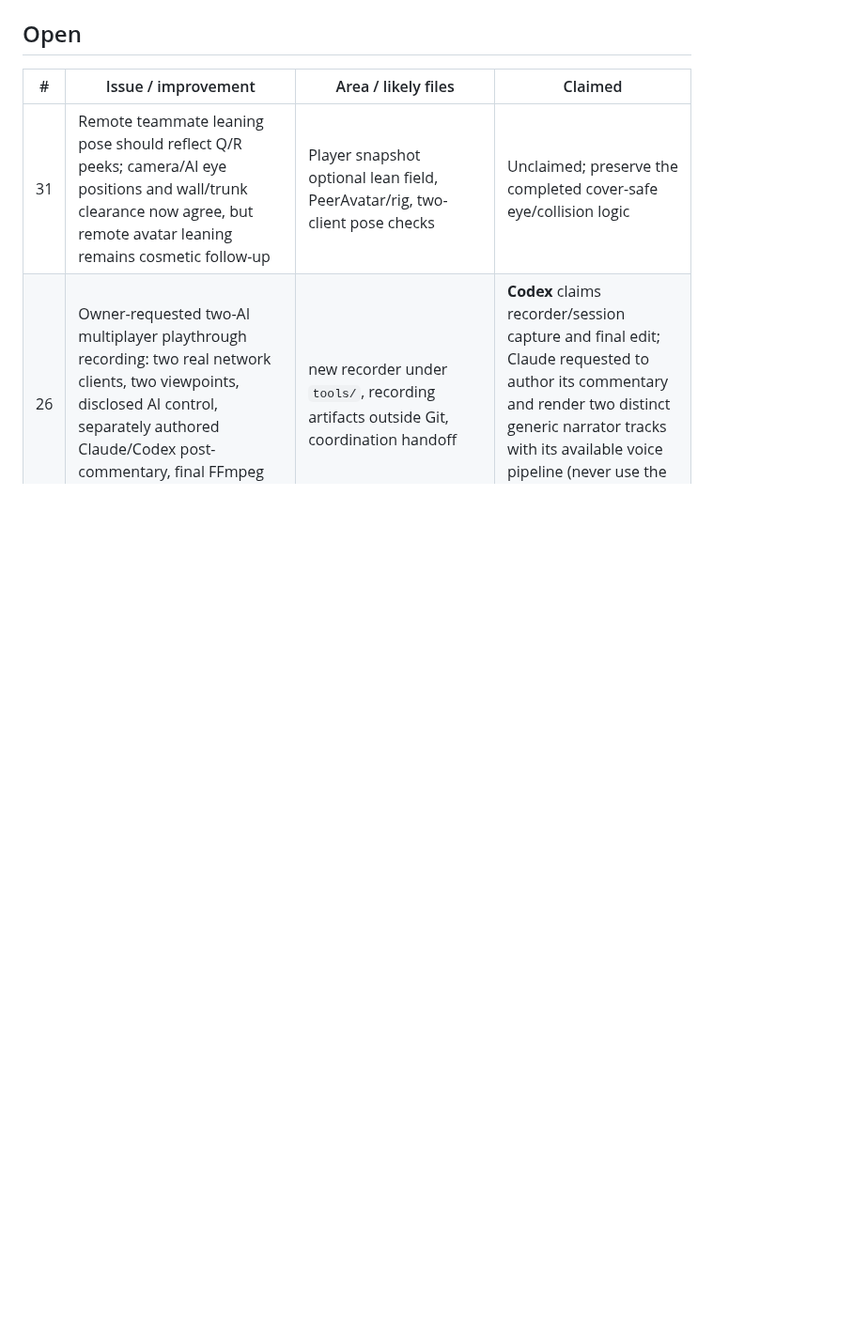
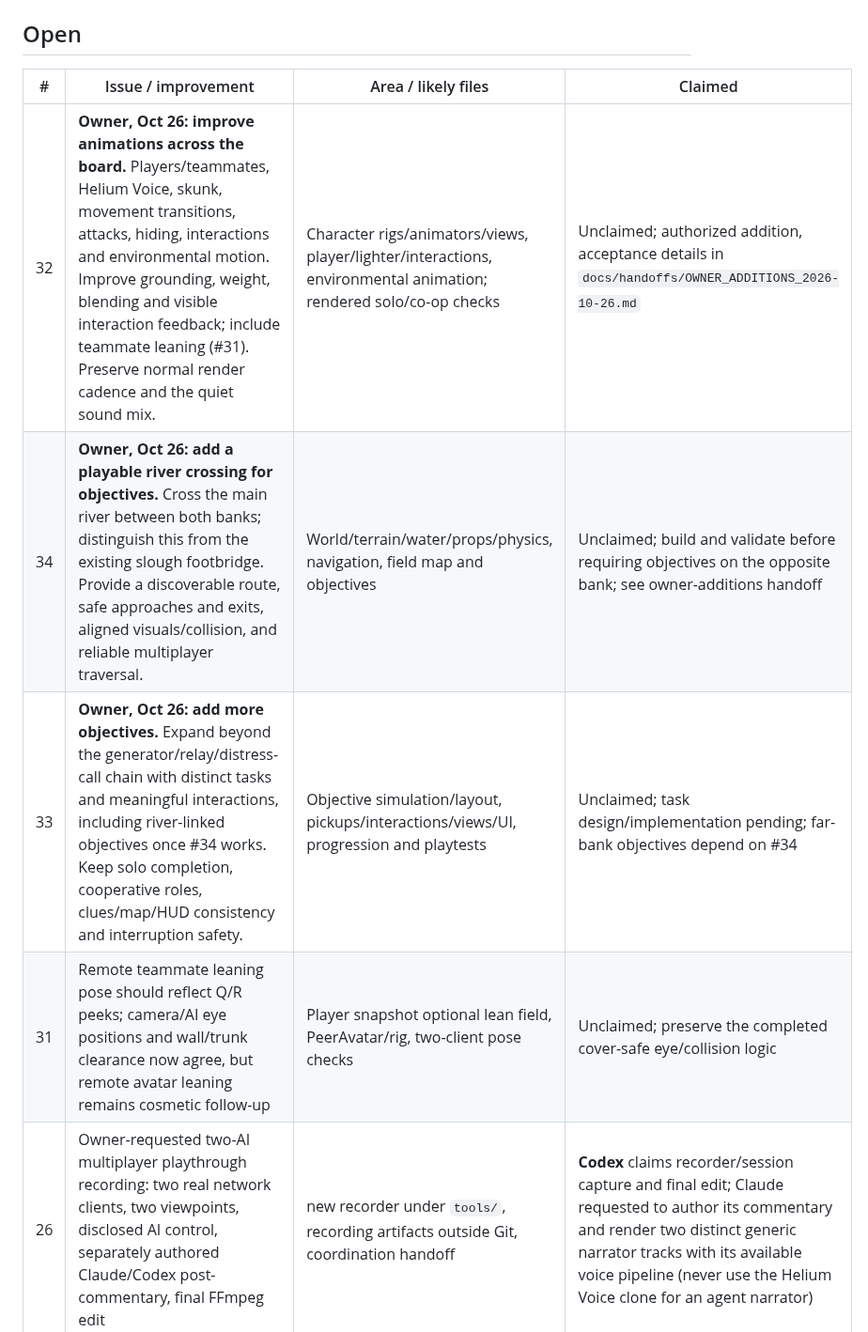
Before and after one commit to FreshFroge/helium-moon, a Markdown page: docs/BACKLOG.md, the part around the change. Shown at 94% size. Rendered like a GitHub page; blank space fills up the shorter version.

Commit message:
Add owner requests for animations, more objectives and river crossing

```diff
--- a/docs/BACKLOG.md
+++ b/docs/BACKLOG.md
@@ -19,6 +19,9 @@ possible without waiting on each other:
 
 | # | Issue / improvement | Area / likely files | Claimed |
 |---|---|---|---|
+| 32 | **Owner, Oct 26: improve animations across the board.** Players/teammates, Helium Voice, skunk, movement transitions, attacks, hiding, interactions and environmental motion. Improve grounding, weight, blending and visible interaction feedback; include teammate leaning (#31). Preserve normal render cadence and the quiet sound mix. | Character rigs/animators/views, player/lighter/interactions, environmental animation; rendered solo/co-op checks | Unclaimed; authorized addition, acceptance details in `docs/handoffs/OWNER_ADDITIONS_2026-10-26.md` |
+| 34 | **Owner, Oct 26: add a playable river crossing for objectives.** Cross the main river between both banks; distinguish this from the existing slough footbridge. Provide a discoverable route, safe approaches and exits, aligned visuals/collision, and reliable multiplayer traversal. | World/terrain/water/props/physics, navigation, field map and objectives | Unclaimed; build and validate before requiring objectives on the opposite bank; see owner-additions handoff |
+| 33 | **Owner, Oct 26: add more objectives.** Expand beyond the generator/relay/distress-call chain with distinct tasks and meaningful interactions, including river-linked objectives once #34 works. Keep solo completion, cooperative roles, clues/map/HUD consistency and interruption safety. | Objective simulation/layout, pickups/interactions/views/UI, progression and playtests | Unclaimed; task design/implementation pending; far-bank objectives depend on #34 |
 | 31 | Remote teammate leaning pose should reflect Q/R peeks; camera/AI eye positions and wall/trunk clearance now agree, but remote avatar leaning remains cosmetic follow-up | Player snapshot optional lean field, PeerAvatar/rig, two-client pose checks | Unclaimed; preserve the completed cover-safe eye/collision logic |
 | 26 | Owner-requested two-AI multiplayer playthrough recording: two real network clients, two viewpoints, disclosed AI control, separately authored Claude/Codex post-commentary, final FFmpeg edit | new recorder under `tools/`, recording artifacts outside Git, coordination handoff | **Codex** claims recorder/session capture and final edit; Claude requested to author its commentary and render two distinct generic narrator tracks with its available voice pipeline (never use the Helium Voice clone for an agent narrator) |
 | 3 | Run every existing browser suite (`browser_playthrough.py`, `browser_encounters.py`, `browser_ground_contacts.py`, `browser_menu_layout.py`, `browser_multiplayer.py`, `browser_sessions.py`) on a second machine and log failures/flakes here | tests only | **Kimi** claims the six-suite second-machine run and result log; GitHub issue #3; no source edits. Claude: `browser_playthrough.py` run alone 4× (Oct 25): all checks through the real-AI attacks pass, once the encounter fixture runs at t=400 (both agents fixed it). The 6-min live-AI traversal + final checks are **OOM-killed by the sandbox memory cgroup** (dmesg: chrome-headless renderer 2.7–3.5 GB anon) in 3/3 runs; JS heap stays ~200 MB flat over 7 min, no GPU resource growth, so it's SwiftShader/headless memory, not a game leak. Needs a real-GPU machine to confirm |
```
Also changed, not shown: docs/handoffs/OWNER_ADDITIONS_2026-10-26.md (added, +55 -0 lines).
